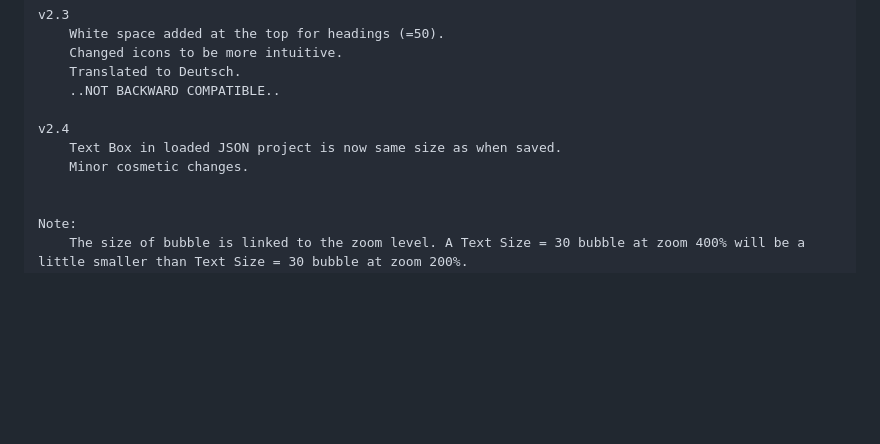
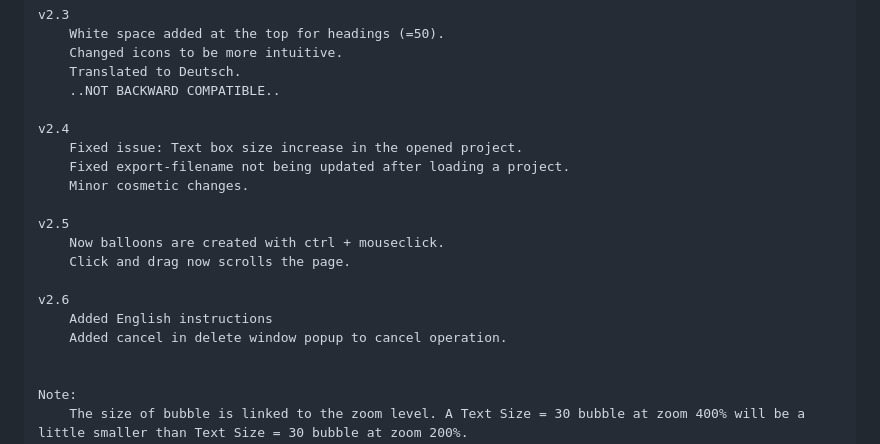
Before and after one commit to Xenores/pdf-balloon-app, a Markdown page: README.md, the part around the change. GitHub-like rendering; blank space fills up the shorter version.

Commit message:
Update README with v2.4 and v2.5 changes
Fixed issues with text box size and export filename updates.

```diff
--- a/README.md
+++ b/README.md
@@ -138,8 +138,17 @@ v2.3
 	..NOT BACKWARD COMPATIBLE..
 
 v2.4
-	Text Box in loaded JSON project is now same size as when saved.
+	Fixed issue: Text box size increase in the opened project.
+	Fixed export-filename not being updated after loading a project.
 	Minor cosmetic changes.
+
+v2.5
+	Now balloons are created with ctrl + mouseclick.
+	Click and drag now scrolls the page.
+
+v2.6
+	Added English instructions
+	Added cancel in delete window popup to cancel operation.
 
 
 Note:
```
